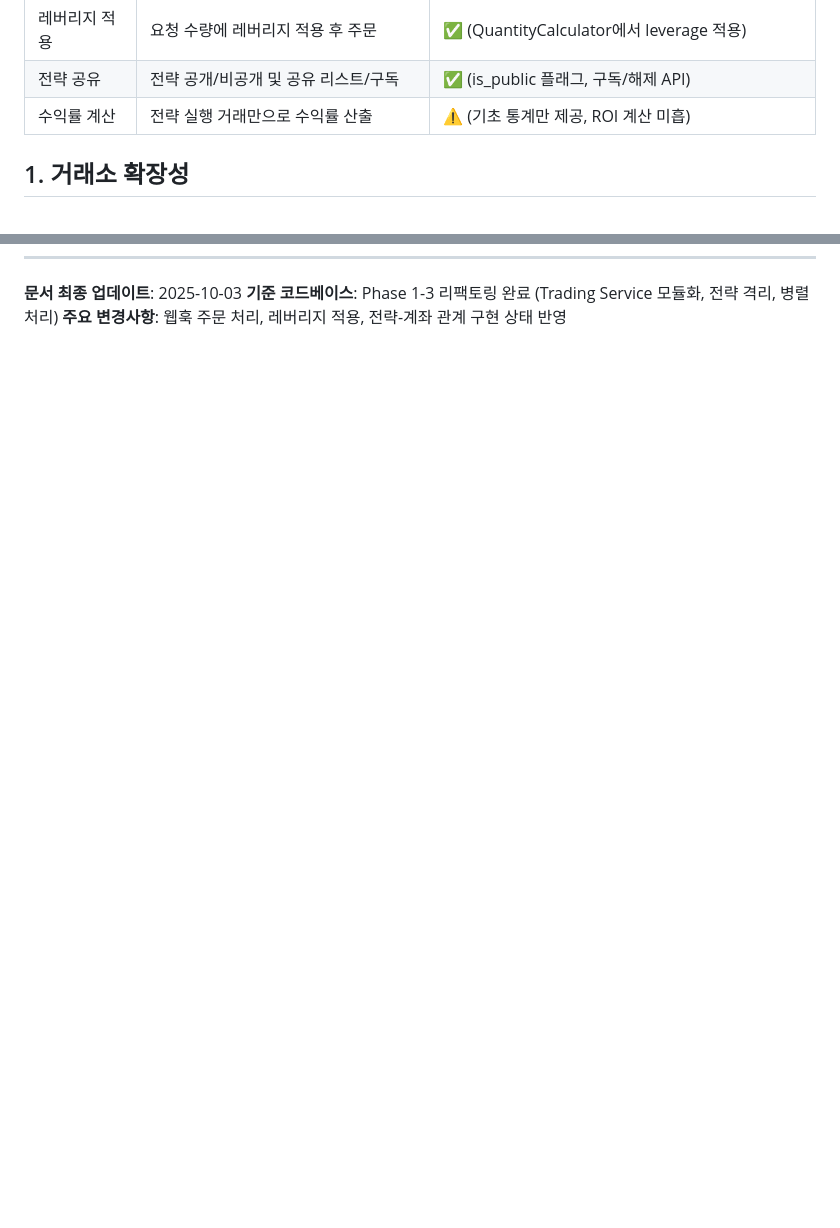
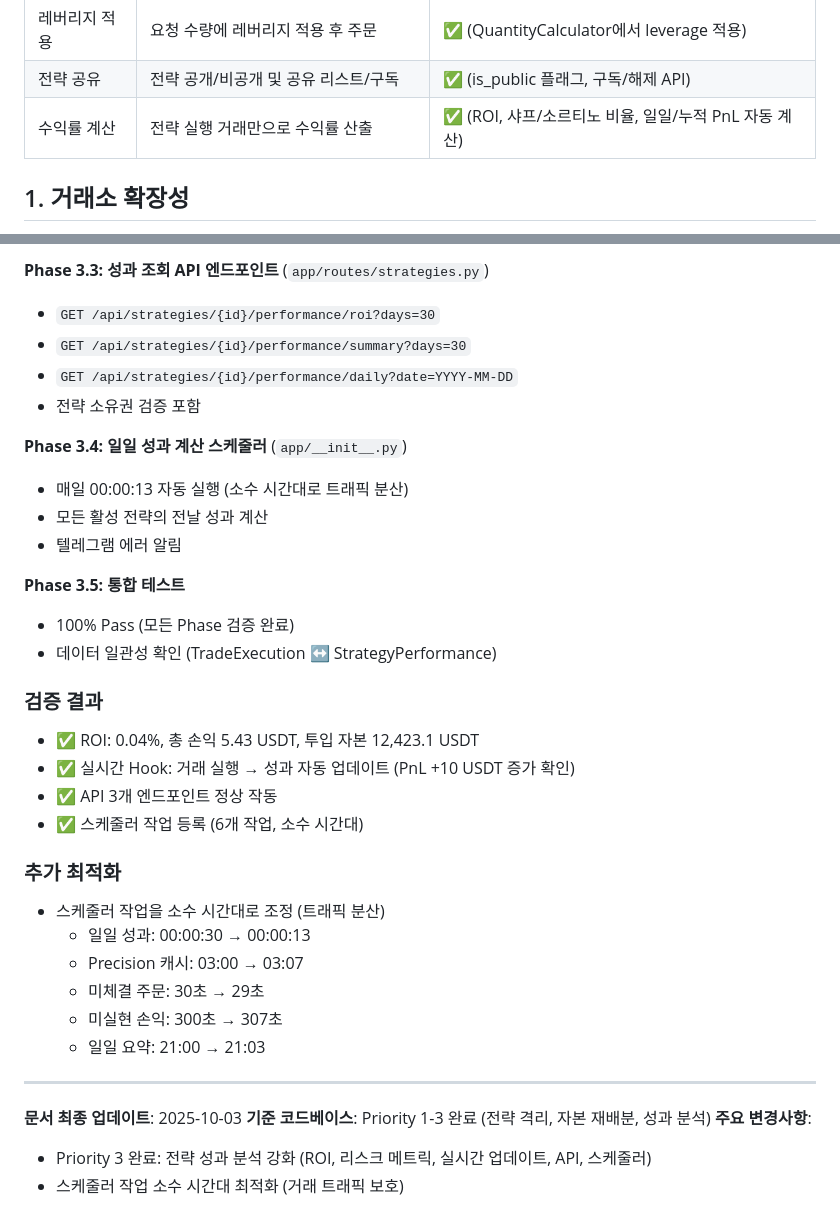
Before and after one commit to binee108/webserver, a Markdown page: docs/REQUIREMENTS.md, 2 parts joined by grey strips. Rendered like a GitHub page; blank space fills up the shorter version.

```diff
--- a/docs/REQUIREMENTS.md
+++ b/docs/REQUIREMENTS.md
@@ -16,7 +16,7 @@
 | 전략 손익 반영 | 전략별 손익이 해당 전략 자산만 증감 | ❌ (손익이 자본 배분에 반영되지 않음) |
 | 레버리지 적용 | 요청 수량에 레버리지 적용 후 주문 | ✅ (QuantityCalculator에서 leverage 적용) |
 | 전략 공유 | 전략 공개/비공개 및 공유 리스트/구독 | ✅ (is_public 플래그, 구독/해제 API) |
-| 수익률 계산 | 전략 실행 거래만으로 수익률 산출 | ⚠️ (기초 통계만 제공, ROI 계산 미흡) |
+| 수익률 계산 | 전략 실행 거래만으로 수익률 산출 | ✅ (ROI, 샤프/소르티노 비율, 일일/누적 PnL 자동 계산) |
 
 ## 1. 거래소 확장성
 - `app/services/exchange.py`의 factory/adapter 구조를 통해 확장 포인트는 존재하나, 실제 구현체는 Binance 위주입니다.
@@ -122,3 +149,36 @@
+**Phase 3.3: 성과 조회 API 엔드포인트** (`app/routes/strategies.py`)
+- `GET /api/strategies/{id}/performance/roi?days=30`
+- `GET /api/strategies/{id}/performance/summary?days=30`
+- `GET /api/strategies/{id}/performance/daily?date=YYYY-MM-DD`
+- 전략 소유권 검증 포함
+
+**Phase 3.4: 일일 성과 계산 스케줄러** (`app/__init__.py`)
+- 매일 00:00:13 자동 실행 (소수 시간대로 트래픽 분산)
+- 모든 활성 전략의 전날 성과 계산
+- 텔레그램 에러 알림
+
+**Phase 3.5: 통합 테스트**
+- 100% Pass (모든 Phase 검증 완료)
+- 데이터 일관성 확인 (TradeExecution ↔ StrategyPerformance)
+
+### 검증 결과
+- ✅ ROI: 0.04%, 총 손익 5.43 USDT, 투입 자본 12,423.1 USDT
+- ✅ 실시간 Hook: 거래 실행 → 성과 자동 업데이트 (PnL +10 USDT 증가 확인)
+- ✅ API 3개 엔드포인트 정상 작동
+- ✅ 스케줄러 작업 등록 (6개 작업, 소수 시간대)
+
+### 추가 최적화
+- 스케줄러 작업을 소수 시간대로 조정 (트래픽 분산)
+  - 일일 성과: 00:00:30 → 00:00:13
+  - Precision 캐시: 03:00 → 03:07
+  - 미체결 주문: 30초 → 29초
+  - 미실현 손익: 300초 → 307초
+  - 일일 요약: 21:00 → 21:03
+
+---
+
 **문서 최종 업데이트**: 2025-10-03
-**기준 코드베이스**: Phase 1-3 리팩토링 완료 (Trading Service 모듈화, 전략 격리, 병렬 처리)
-**주요 변경사항**: 웹훅 주문 처리, 레버리지 적용, 전략-계좌 관계 구현 상태 반영
+**기준 코드베이스**: Priority 1-3 완료 (전략 격리, 자본 재배분, 성과 분석)
+**주요 변경사항**:
+- Priority 3 완료: 전략 성과 분석 강화 (ROI, 리스크 메트릭, 실시간 업데이트, API, 스케줄러)
+- 스케줄러 작업 소수 시간대 최적화 (거래 트래픽 보호)
```
Also changed, not shown: other parts of docs/REQUIREMENTS.md (+40 -13 lines).
